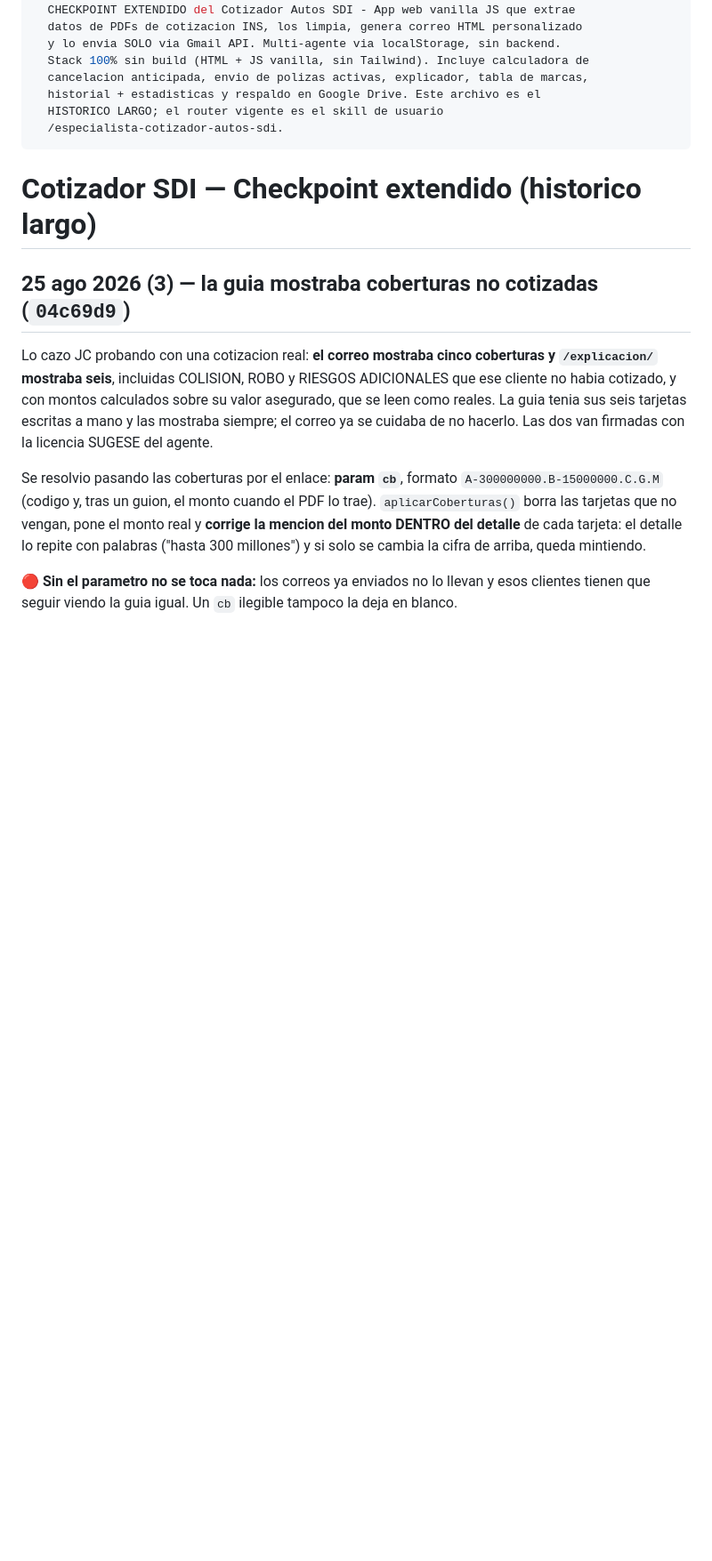
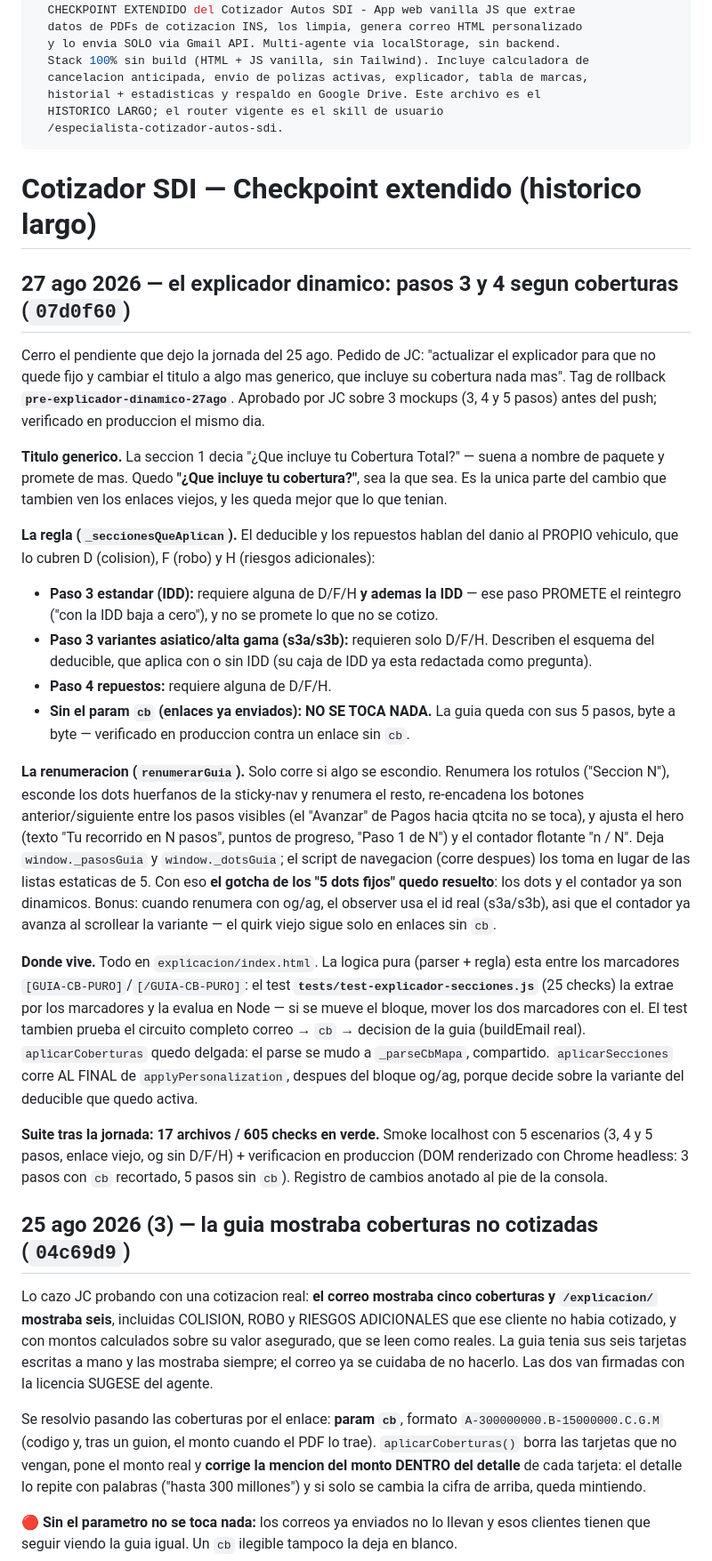
Before and after one commit to jhernandez-vibecode/COTIZADOR-AUTOS, a Markdown page: SKILL_COTIZADOR_SDI.md, the part around one of its changes. Shown at 89% size. Drawn GitHub-style; blank space fills up the shorter version.

Commit message:
docs: jornada 27 ago — explicador dinamico (pasos 3 y 4 segun coberturas)
Co-Authored-By: Claude Fable 5 <noreply@anthropic.com>

```diff
--- a/SKILL_COTIZADOR_SDI.md
+++ b/SKILL_COTIZADOR_SDI.md
@@ -13,6 +13,51 @@ description: >
 
 # Cotizador SDI — Checkpoint extendido (historico largo)
 
+## 27 ago 2026 — el explicador dinamico: pasos 3 y 4 segun coberturas (`07d0f60`)
+
+Cerro el pendiente que dejo la jornada del 25 ago. Pedido de JC: "actualizar el explicador para que
+no quede fijo y cambiar el titulo a algo mas generico, que incluye su cobertura nada mas". Tag de
+rollback **`pre-explicador-dinamico-27ago`**. Aprobado por JC sobre 3 mockups (3, 4 y 5 pasos) antes
+del push; verificado en produccion el mismo dia.
+
+**Titulo generico.** La seccion 1 decia "¿Que incluye tu Cobertura Total?" — suena a nombre de
+paquete y promete de mas. Quedo **"¿Que incluye tu cobertura?"**, sea la que sea. Es la unica parte
+del cambio que tambien ven los enlaces viejos, y les queda mejor que lo que tenian.
+
+**La regla (`_seccionesQueAplican`).** El deducible y los repuestos hablan del danio al PROPIO
+vehiculo, que lo cubren D (colision), F (robo) y H (riesgos adicionales):
+
+- **Paso 3 estandar (IDD):** requiere alguna de D/F/H **y ademas la IDD** — ese paso PROMETE el
+  reintegro ("con la IDD baja a cero"), y no se promete lo que no se cotizo.
+- **Paso 3 variantes asiatico/alta gama (s3a/s3b):** requieren solo D/F/H. Describen el esquema del
+  deducible, que aplica con o sin IDD (su caja de IDD ya esta redactada como pregunta).
+- **Paso 4 repuestos:** requiere alguna de D/F/H.
+- **Sin el param `cb` (enlaces ya enviados): NO SE TOCA NADA.** La guia queda con sus 5 pasos,
+  byte a byte — verificado en produccion contra un enlace sin `cb`.
+
+**La renumeracion (`renumerarGuia`).** Solo corre si algo se escondio. Renumera los rotulos
+("Seccion N"), esconde los dots huerfanos de la sticky-nav y renumera el resto, re-encadena los
+botones anterior/siguiente entre los pasos visibles (el "Avanzar" de Pagos hacia qtcita no se toca),
+y ajusta el hero (texto "Tu recorrido en N pasos", puntos de progreso, "Paso 1 de N") y el contador
+flotante "n / N". Deja `window._pasosGuia` y `window._dotsGuia`; el script de navegacion (corre
+despues) los toma en lugar de las listas estaticas de 5. Con eso **el gotcha de los "5 dots fijos"
+quedo resuelto**: los dots y el contador ya son dinamicos. Bonus: cuando renumera con og/ag, el
+observer usa el id real (s3a/s3b), asi que el contador ya avanza al scrollear la variante — el quirk
+viejo sigue solo en enlaces sin `cb`.
+
+**Donde vive.** Todo en `explicacion/index.html`. La logica pura (parser + regla) esta entre los
+marcadores `[GUIA-CB-PURO]`/`[/GUIA-CB-PURO]`: el test **`tests/test-explicador-secciones.js`**
+(25 checks) la extrae por los marcadores y la evalua en Node — si se mueve el bloque, mover los dos
+marcadores con el. El test tambien prueba el circuito completo correo → `cb` → decision de la guia
+(buildEmail real). `aplicarCoberturas` quedo delgada: el parse se mudo a `_parseCbMapa`, compartido.
+`aplicarSecciones` corre AL FINAL de `applyPersonalization`, despues del bloque og/ag, porque decide
+sobre la variante del deducible que quedo activa.
+
+**Suite tras la jornada: 17 archivos / 605 checks en verde.** Smoke localhost con 5 escenarios
+(3, 4 y 5 pasos, enlace viejo, og sin D/F/H) + verificacion en produccion (DOM renderizado con
+Chrome headless: 3 pasos con `cb` recortado, 5 pasos sin `cb`). Registro de cambios anotado al pie
+de la consola.
+
 ## 25 ago 2026 (3) — la guia mostraba coberturas no cotizadas (`04c69d9`)
 
 Lo cazo JC probando con una cotizacion real: **el correo mostraba cinco coberturas y `/explicacion/`
```
Also changed, not shown: other parts of SKILL_COTIZADOR_SDI.md (+2 -0 lines).
